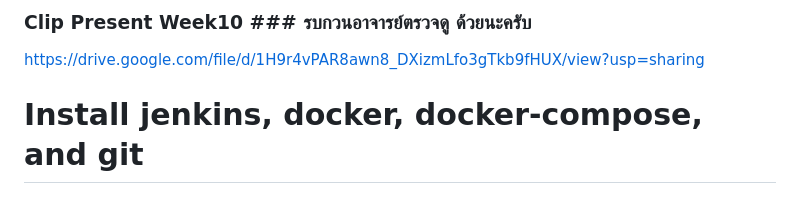
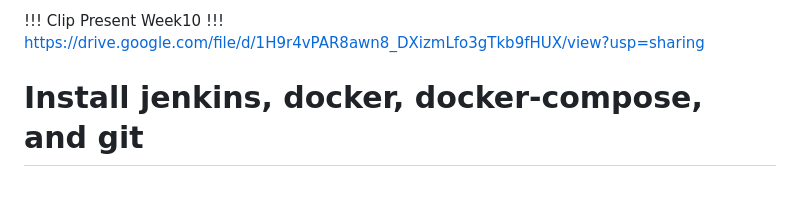
Before and after one commit to ChairawichZ6/devtool_last, a Markdown page: README.md, the part around the change. Rendered like a GitHub page.

```diff
--- a/README.md
+++ b/README.md
@@ -1,5 +1,5 @@
 
-### Clip Present Week10 ### รบกวนอาจารย์ตรวจดู ด้วยนะครับ
+!!! Clip Present Week10 !!!
 https://drive.google.com/file/d/1H9r4vPAR8awn8_DXizmLfo3gTkb9fHUX/view?usp=sharing
 
 
```
